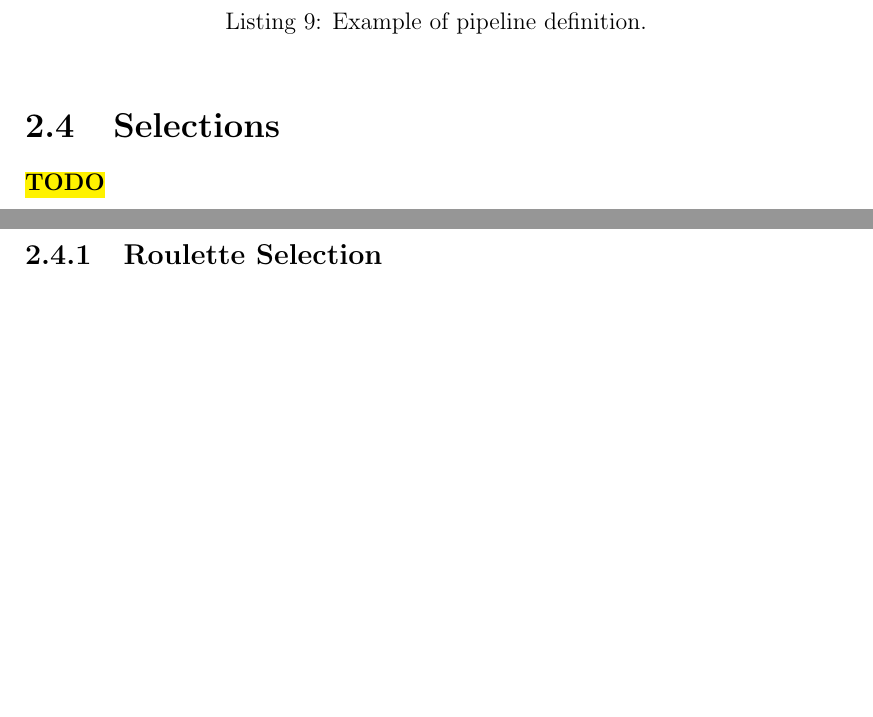
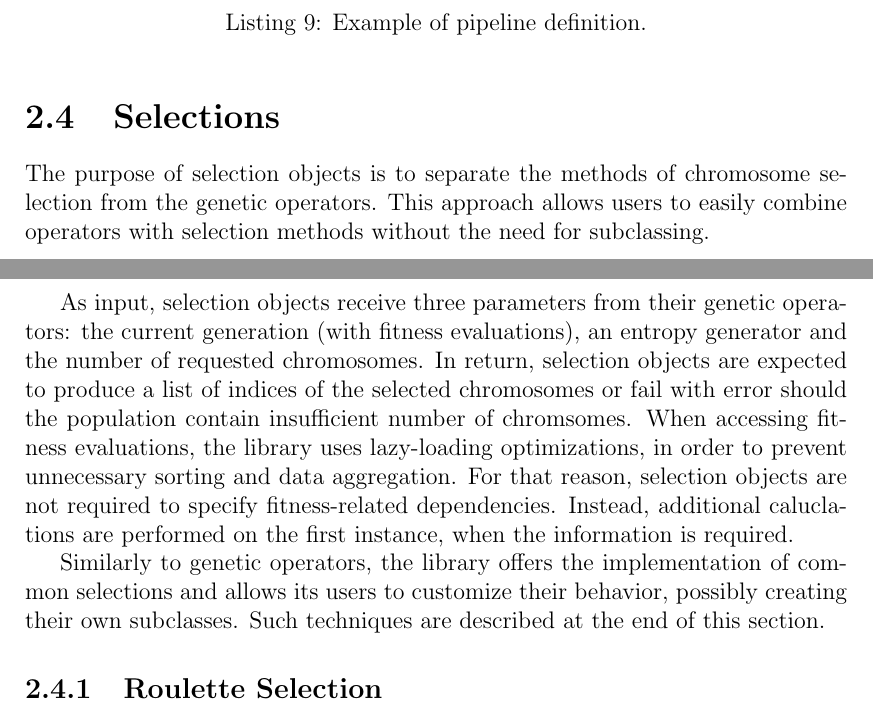
Before and after one commit to petrmanek/mff-bachelor-thesis, a LaTeX thesis (tex/thesis.tex, which reads tex/chap02.tex): two parts of pages 18 and 19 of 25, joined at a grey line, cut so that both start at the same text, the shorter picture padded with empty space. Compiled offline with pdfLaTeX.

Commit message:
Written introduction to selections.

```diff
--- a/tex/chap02.tex
+++ b/tex/chap02.tex
@@ -238,7 +238,11 @@ Pipelines are defined by Swift operators \texttt{--->} and \texttt{|||}. The fir
 \end{listing}
 
 \section{Selections}\label{section:selection}
-\todo
+The purpose of selection objects is to separate the methods of chromosome selection from the genetic operators. This approach allows users to easily combine operators with selection methods without the need for subclassing.
+
+As input, selection objects receive three parameters from their genetic operators: the current generation (with fitness evaluations), an entropy generator and the number of requested chromosomes. In return, selection objects are expected to produce a list of indices of the selected chromosomes or fail with error should the population contain insufficient number of chromsomes. When accessing fitness evaluations, the library uses lazy-loading optimizations, in order to prevent unnecessary sorting and data aggregation. For that reason, selection objects are not required to specify fitness-related dependencies. Instead, additional caluclations are performed on the first instance, when the information is required.
+
+Similarly to genetic operators, the library offers the implementation of common selections and allows its users to customize their behavior, possibly creating their own subclasses. Such techniques are described at the end of this section.
 
 \subsection{Roulette Selection}
 \todo
```
Also changed, not shown: thesis.pdf, 1 other file.
